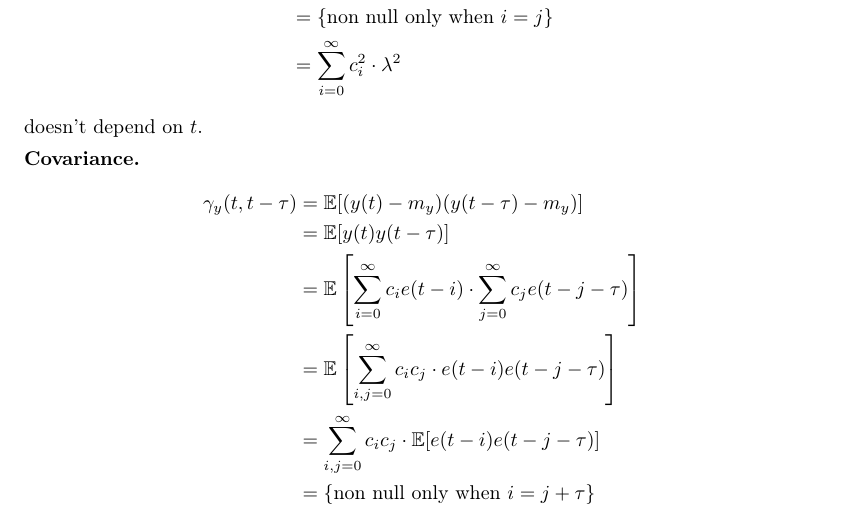
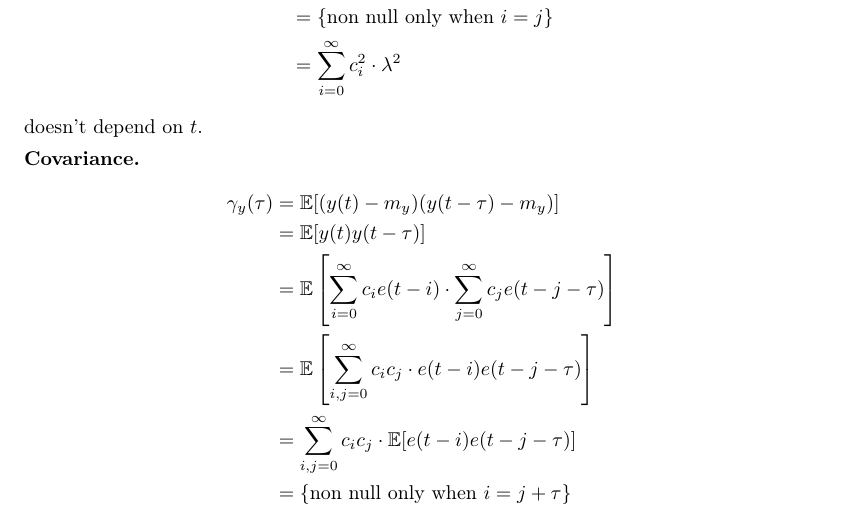
Before and after one commit to teobucci/mida, a LaTeX thesis (main.tex, which reads lectures/2022_02_23.tex): part of page 12 of 50, cut so that both start at the same text. Compiled offline with pdfLaTeX.

Commit message:
Update 2022_02_23.tex

```diff
--- a/lectures/2022_02_23.tex
+++ b/lectures/2022_02_23.tex
@@ -83,7 +83,7 @@ doesn't depend on $t$.
 
 \textbf{Covariance.}
 \begin{align*}
-	\gamma_{y}(t, t-\tau) &=\E[(y(t)-m_{y}) (y(t-\tau)-m_{y})]\\
+	\gamma_{y}(\tau) &=\E[(y(t)-m_{y}) (y(t-\tau)-m_{y})]\\
 	&=\E[y(t) y(t-\tau)]\\
 	&=\E\left[\sum_{i=0}^{\infty} c_{i} e(t-i) \cdot \sum_{j=0}^{\infty} c_{j} e(t-j-\tau)\right]\\
 	&=\E\left[\sum_{i, j=0}^{\infty} c_{i} c_{j} \cdot e(t-i) e(t-j-\tau)\right]\\
```
